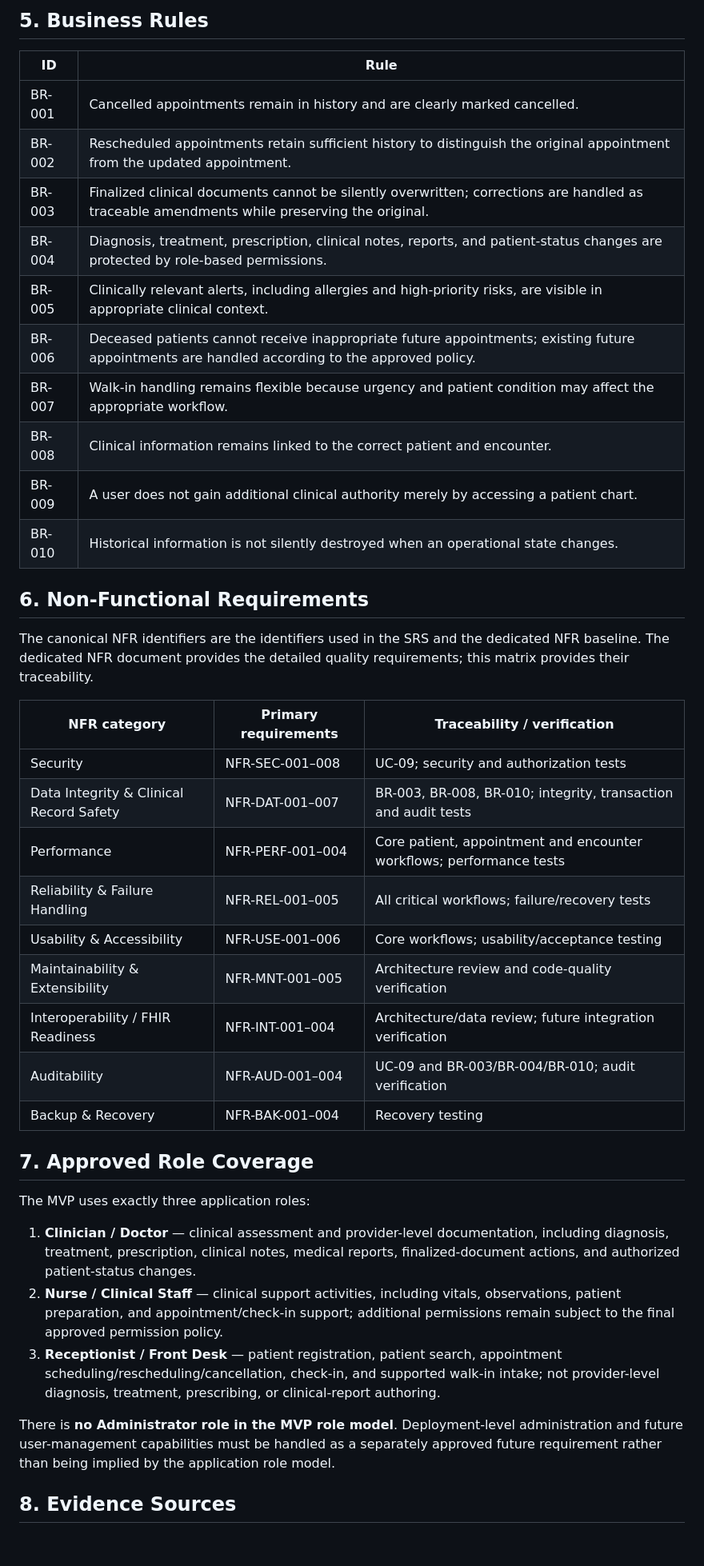
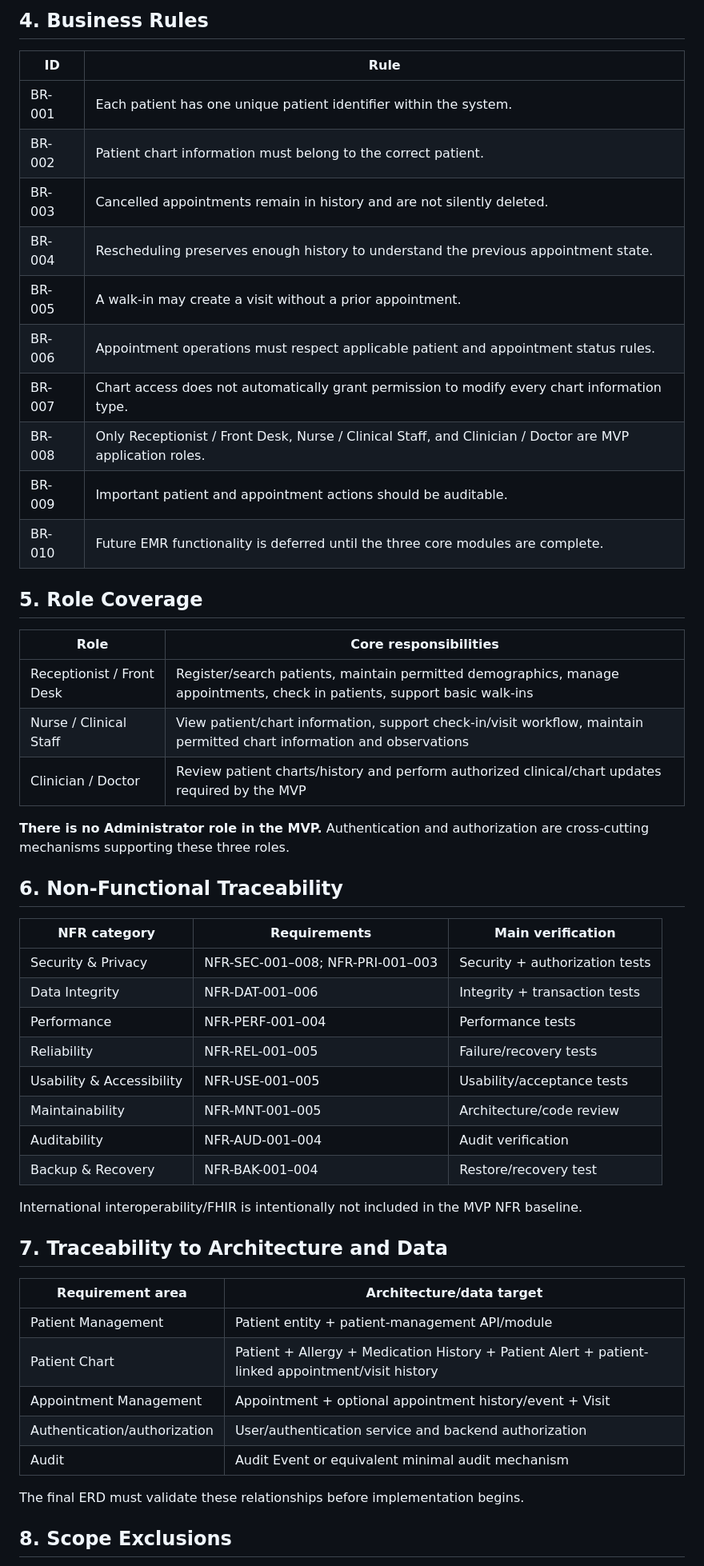
Before and after one commit to elan-thinks/open-clinical-record, a Markdown page: docs/03-requirements/traceability-matrix.md, the part around one of its changes. Shown at 80% size. Rendered like a GitHub page; blank space fills up the shorter version.

Commit message:
docs: rebuild traceability for approved MVP scope

```diff
--- a/docs/03-requirements/traceability-matrix.md
+++ b/docs/03-requirements/traceability-matrix.md
@@ -83,44 +63,55 @@ These nine use cases are the canonical MVP use-case set. Any earlier working lis
 
-## 5. Business Rules
+## 4. Business Rules
 
 | ID | Rule |
 |---|---|
-| BR-001 | Cancelled appointments remain in history and are clearly marked cancelled. |
-| BR-002 | Rescheduled appointments retain sufficient history to distinguish the original appointment from the updated appointment. |
-| BR-003 | Finalized clinical documents cannot be silently overwritten; corrections are handled as traceable amendments while preserving the original. |
-| BR-004 | Diagnosis, treatment, prescription, clinical notes, reports, and patient-status changes are protected by role-based permissions. |
-| BR-005 | Clinically relevant alerts, including allergies and high-priority risks, are visible in appropriate clinical context. |
-| BR-006 | Deceased patients cannot receive inappropriate future appointments; existing future appointments are handled according to the approved policy. |
-| BR-007 | Walk-in handling remains flexible because urgency and patient condition may affect the appropriate workflow. |
-| BR-008 | Clinical information remains linked to the correct patient and encounter. |
-| BR-009 | A user does not gain additional clinical authority merely by accessing a patient chart. |
-| BR-010 | Historical information is not silently destroyed when an operational state changes. |
+| BR-001 | Each patient has one unique patient identifier within the system. |
+| BR-002 | Patient chart information must belong to the correct patient. |
+| BR-003 | Cancelled appointments remain in history and are not silently deleted. |
+| BR-004 | Rescheduling preserves enough history to understand the previous appointment state. |
+| BR-005 | A walk-in may create a visit without a prior appointment. |
+| BR-006 | Appointment operations must respect applicable patient and appointment status rules. |
+| BR-007 | Chart access does not automatically grant permission to modify every chart information type. |
+| BR-008 | Only Receptionist / Front Desk, Nurse / Clinical Staff, and Clinician / Doctor are MVP application roles. |
+| BR-009 | Important patient and appointment actions should be auditable. |
+| BR-010 | Future EMR functionality is deferred until the three core modules are complete. |
 
-## 6. Non-Functional Requirements
+## 5. Role Coverage
 
-The canonical NFR identifiers are the identifiers used in the SRS and the dedicated NFR baseline. The dedicated NFR document provides the detailed quality requirements; this matrix provides their traceability.
+| Role | Core responsibilities |
+|---|---|
+| Receptionist / Front Desk | Register/search patients, maintain permitted demographics, manage appointments, check in patients, support basic walk-ins |
+| Nurse / Clinical Staff | View patient/chart information, support check-in/visit workflow, maintain permitted chart information and observations |
+| Clinician / Doctor | Review patient charts/history and perform authorized clinical/chart updates required by the MVP |
 
-| NFR category | Primary requirements | Traceability / verification |
+**There is no Administrator role in the MVP.** Authentication and authorization are cross-cutting mechanisms supporting these three roles.
+
+## 6. Non-Functional Traceability
+
+| NFR category | Requirements | Main verification |
 |---|---|---|
-| Security | NFR-SEC-001–008 | UC-09; security and authorization tests |
-| Data Integrity & Clinical Record Safety | NFR-DAT-001–007 | BR-003, BR-008, BR-010; integrity, transaction and audit tests |
-| Performance | NFR-PERF-001–004 | Core patient, appointment and encounter workflows; performance tests |
-| Reliability & Failure Handling | NFR-REL-001–005 | All critical workflows; failure/recovery tests |
-| Usability & Accessibility | NFR-USE-001–006 | Core workflows; usability/acceptance testing |
-| Maintainability & Extensibility | NFR-MNT-001–005 | Architecture review and code-quality verification |
-| Interoperability / FHIR Readiness | NFR-INT-001–004 | Architecture/data review; future integration verification |
-| Auditability | NFR-AUD-001–004 | UC-09 and BR-003/BR-004/BR-010; audit verification |
-| Backup & Recovery | NFR-BAK-001–004 | Recovery testing |
+| Security & Privacy | NFR-SEC-001–008; NFR-PRI-001–003 | Security + authorization tests |
+| Data Integrity | NFR-DAT-001–006 | Integrity + transaction tests |
+| Performance | NFR-PERF-001–004 | Performance tests |
+| Reliability | NFR-REL-001–005 | Failure/recovery tests |
+| Usability & Accessibility | NFR-USE-001–005 | Usability/acceptance tests |
+| Maintainability | NFR-MNT-001–005 | Architecture/code review |
+| Auditability | NFR-AUD-001–004 | Audit verification |
+| Backup & Recovery | NFR-BAK-001–004 | Restore/recovery test |
 
-## 7. Approved Role Coverage
+International interoperability/FHIR is intentionally not included in the MVP NFR baseline.
 
-The MVP uses exactly three application roles:
+## 7. Traceability to Architecture and Data
 
-1. **Clinician / Doctor** — clinical assessment and provider-level documentation, including diagnosis, treatment, prescription, clinical notes, medical reports, finalized-document actions, and authorized patient-status changes.
-2. **Nurse / Clinical Staff** — clinical support activities, including vitals, observations, patient preparation, and appointment/check-in support; additional permissions remain subject to the final approved permission policy.
-3. **Receptionist / Front Desk** — patient registration, patient search, appointment scheduling/rescheduling/cancellation, check-in, and supported walk-in intake; not provider-level diagnosis, treatment, prescribing, or clinical-report authoring.
+| Requirement area | Architecture/data target |
+|---|---|
+| Patient Management | Patient entity + patient-management API/module |
+| Patient Chart | Patient + Allergy + Medication History + Patient Alert + patient-linked appointment/visit history |
+| Appointment Management | Appointment + optional appointment history/event + Visit |
+| Authentication/authorization | User/authentication service and backend authorization |
+| Audit | Audit Event or equivalent minimal audit mechanism |
 
-There is **no Administrator role in the MVP role model**. Deployment-level administration and future user-management capabilities must be handled as a separately approved future requirement rather than being implied by the application role model.
+The final ERD must validate these relationships before implementation begins.
 
-## 8. Evidence Sources
+## 8. Scope Exclusions
 
```
Also changed, not shown: other parts of docs/03-requirements/traceability-matrix.md (+65 -78 lines).
